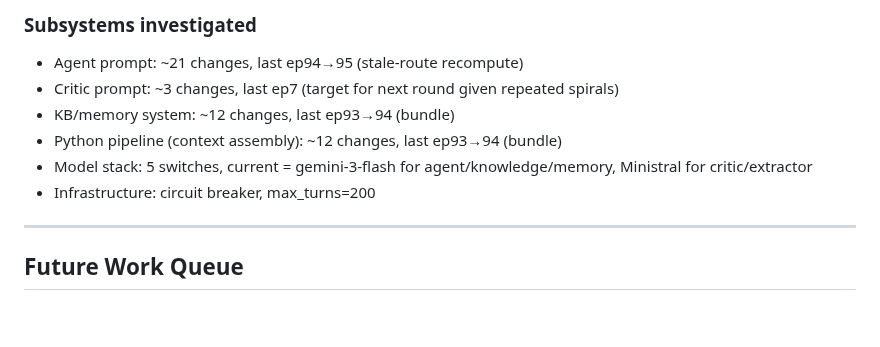
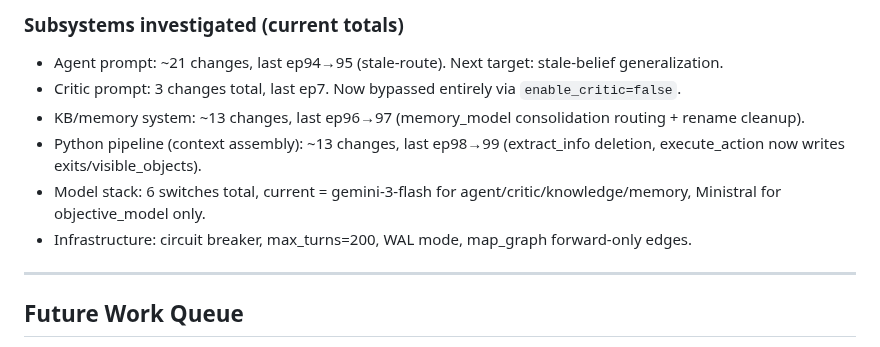
Before and after one commit to stickystyle/ZorkGPT2, a Markdown page: docs/orchestrator/journal.md, the part around one of its changes. Drawn GitHub-style; blank space fills up the shorter version.

```diff
--- a/docs/orchestrator/journal.md
+++ b/docs/orchestrator/journal.md
@@ -32,11 +40,11 @@ Started: 2026-03-30
 
-### Subsystems investigated
-- Agent prompt: ~21 changes, last ep94→95 (stale-route recompute)
-- Critic prompt: ~3 changes, last ep7 (target for next round given repeated spirals)
-- KB/memory system: ~12 changes, last ep93→94 (bundle)
-- Python pipeline (context assembly): ~12 changes, last ep93→94 (bundle)
-- Model stack: 5 switches, current = gemini-3-flash for agent/knowledge/memory, Ministral for critic/extractor
-- Infrastructure: circuit breaker, max_turns=200
+### Subsystems investigated (current totals)
+- Agent prompt: ~21 changes, last ep94→95 (stale-route). Next target: stale-belief generalization.
+- Critic prompt: 3 changes total, last ep7. Now bypassed entirely via `enable_critic=false`.
+- KB/memory system: ~13 changes, last ep96→97 (memory_model consolidation routing + rename cleanup).
+- Python pipeline (context assembly): ~13 changes, last ep98→99 (extract_info deletion, execute_action now writes exits/visible_objects).
+- Model stack: 6 switches total, current = gemini-3-flash for agent/critic/knowledge/memory, Ministral for objective_model only.
+- Infrastructure: circuit breaker, max_turns=200, WAL mode, map_graph forward-only edges.
 
 
 ---
```
Also changed, not shown: other parts of docs/orchestrator/journal.md (+28 -20 lines).
